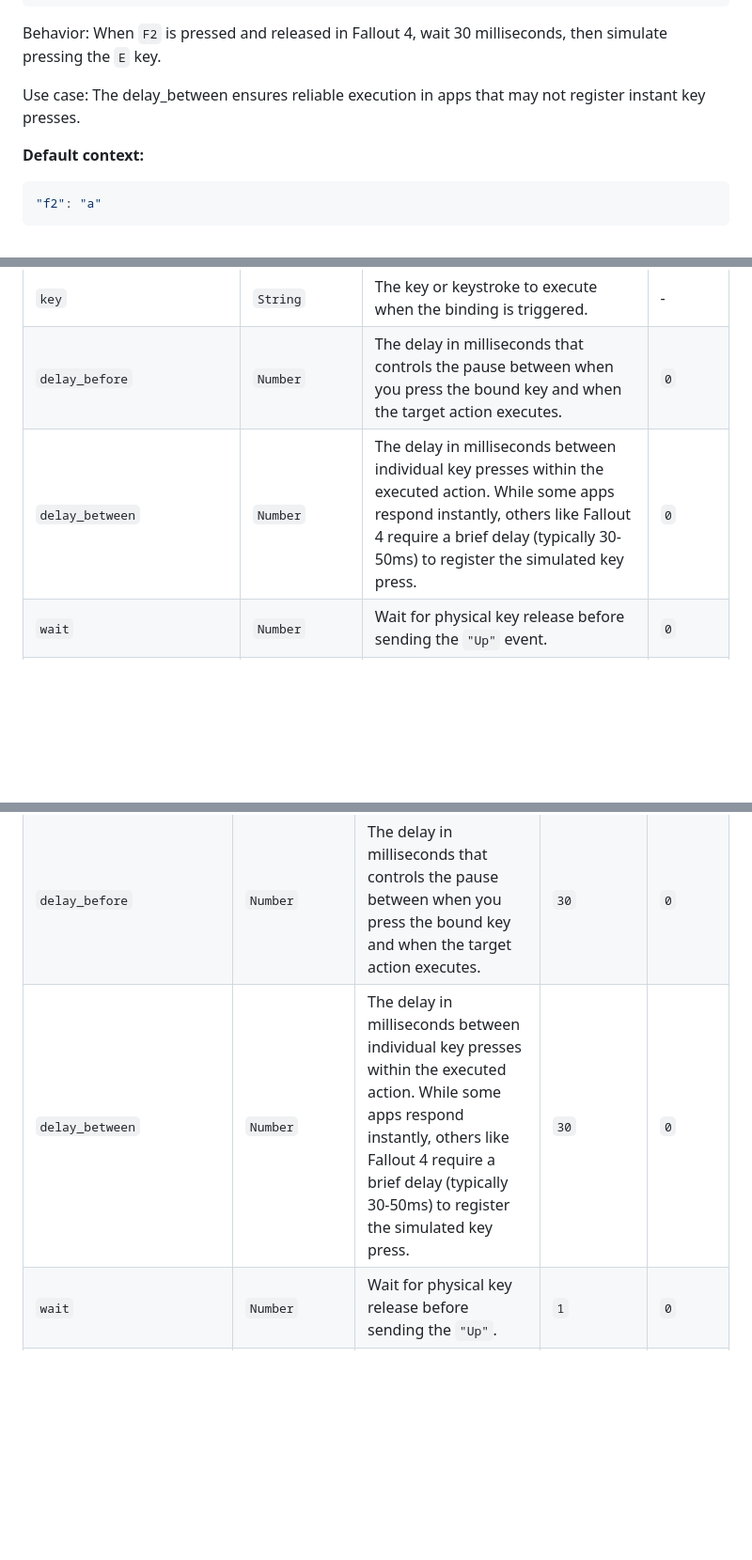
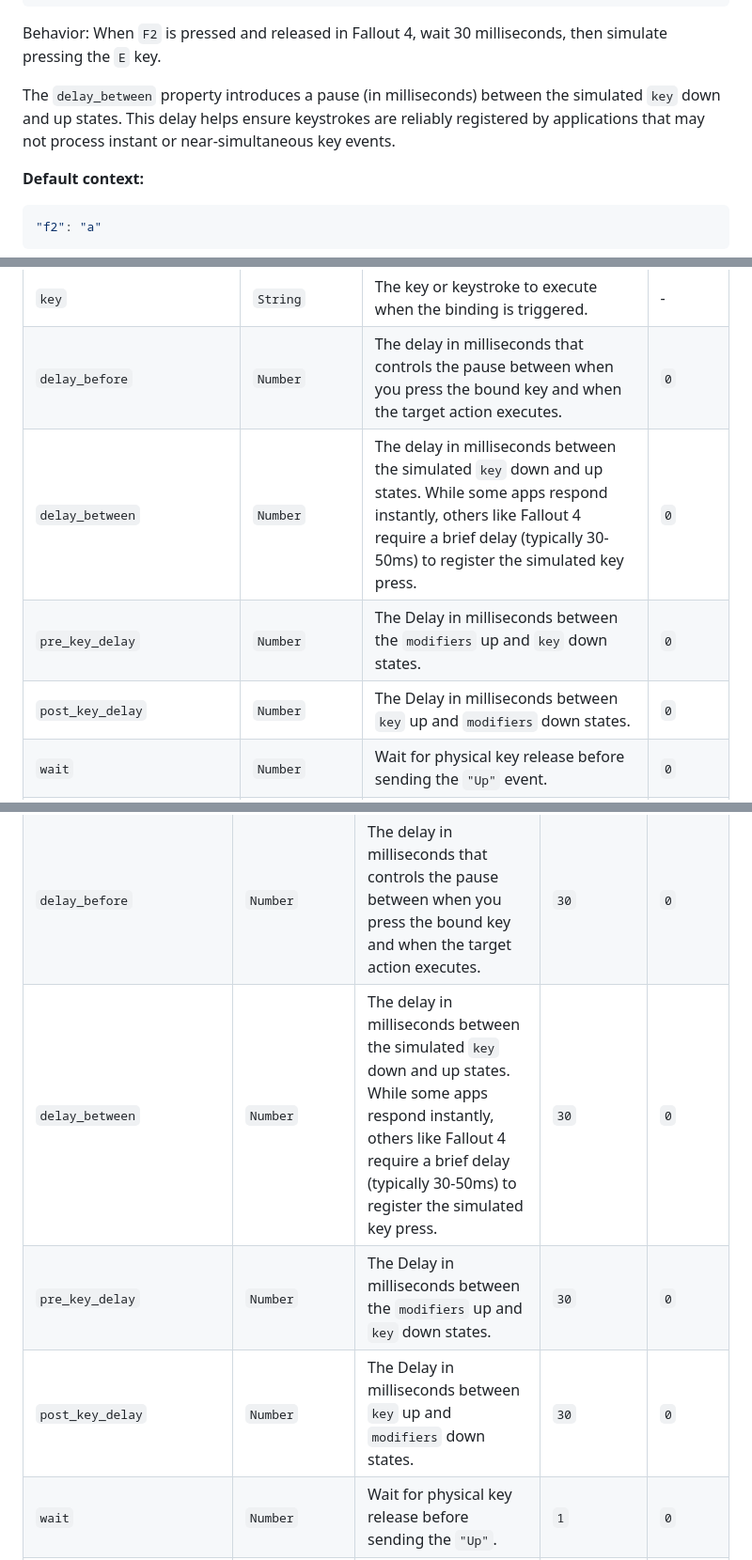
Before and after one commit to loftyshaky/keymeleon, a Markdown page: README.md, 3 parts joined by grey strips. Shown at 94% size. Drawn GitHub-style; blank space fills up the shorter version.

```diff
--- a/README.md
+++ b/README.md
@@ -563,7 +563,7 @@ The `key_bindings` objects define what happens when the remapped key is pressed
 
 Behavior: When `F2` is pressed and released in Fallout 4, wait 30 milliseconds, then simulate pressing the `E` key.
 
-Use case: The delay_between ensures reliable execution in apps that may not register instant key presses.
+The `delay_between` property introduces a pause (in milliseconds) between the simulated `key` down and up states. This delay helps ensure keystrokes are reliably registered by applications that may not process instant or near-simultaneous key events.
 
 **Default context:**
 
@@ -768,7 +768,9 @@ This property instructs Keymeleon to wait for the specified milliseconds for you
 | :---------------------- | :----------- | :----------------------------------------------------------------------------------------------------------------------------------------------------------------------------------------------------------------------------------------------------------------------------------- | :------ |
 | `key`                   | `String`     | The key or keystroke to execute when the binding is triggered.                                                                                                                                                                                                               | -       |
 | `delay_before`                 | `Number`       | The delay in milliseconds that controls the pause between when you press the bound key and when the target action executes. | `0`     |
-| `delay_between`                 | `Number`       | The delay in milliseconds between individual key presses within the executed action. While some apps respond instantly, others like Fallout 4 require a brief delay (typically 30-50ms) to register the simulated key press. | `0`     |
+| `delay_between`                 | `Number`       | The delay in milliseconds between the simulated `key` down and up states.  While some apps respond instantly, others like Fallout 4 require a brief delay (typically 30-50ms) to register the simulated key press. | `0`     |
+| `pre_key_delay`                 | `Number`       | The Delay in milliseconds between the `modifiers` up and `key` down states. | `0`     |
+| `post_key_delay`                 | `Number`       | The Delay in milliseconds between `key` up and  `modifiers` down states. | `0`     |
 | `wait`                 | `Number`       | Wait for physical key release before sending the `"Up"` event. | `0`     |
 | `key_wait`                 | `String`       | Physical key name to monitor for release. | -     |
 | `modifiers`             | `Array/String` | Modifier keys to hold.                                                                                                                                                                                                                                                               | -       |
@@ -1410,7 +1412,9 @@ Each property accepts only two values: `1` (enabled) or `0` (disabled).
 | :--------------------- | :----------- | :--------------------------------------------------------------------------------------------------------------------------------------------------------------------------------------------------------------------------- | :------ | :------ |
 | `key`                  | `String`     | The key or keystroke to execute when the binding is triggered.                                                                                                                                                               | `"a"` | -       |
 | `delay_before`         | `Number`     | The delay in milliseconds that controls the pause between when you press the bound key and when the target action executes.                                                                                                  | `30` | `0`     |
-| `delay_between`        | `Number`     | The delay in milliseconds between individual key presses within the executed action. While some apps respond instantly, others like Fallout 4 require a brief delay (typically 30-50ms) to register the simulated key press. | `30` | `0`     |
+| `delay_between`        | `Number`     | The delay in milliseconds between the simulated `key` down and up states.  While some apps respond instantly, others like Fallout 4 require a brief delay (typically 30-50ms) to register the simulated key press. | `30` | `0`     |
+| `pre_key_delay`        | `Number`     | The Delay in milliseconds between the `modifiers` up and `key` down states. | `30` | `0`     |
+| `post_key_delay`        | `Number`     | The Delay in milliseconds between `key` up and  `modifiers` down states. | `30` | `0`     |
 | `wait`                 | `Number`     | Wait for physical key release before sending the `"Up"`.                                                                                                                                                                     | `1` | `0`     |
 | `key_wait`             | `String`     | Physical key name to monitor for release.                                                                                                                                                                                    | `"f3"` | -       |
 | `modifiers`            | `Array/String` | Modifier keys to hold.                                                                                                                                                                                                       | `["Ctrl", "Shift"]` | -       |
```
Also changed, not shown: README-RU.md (+7 -3 lines).
